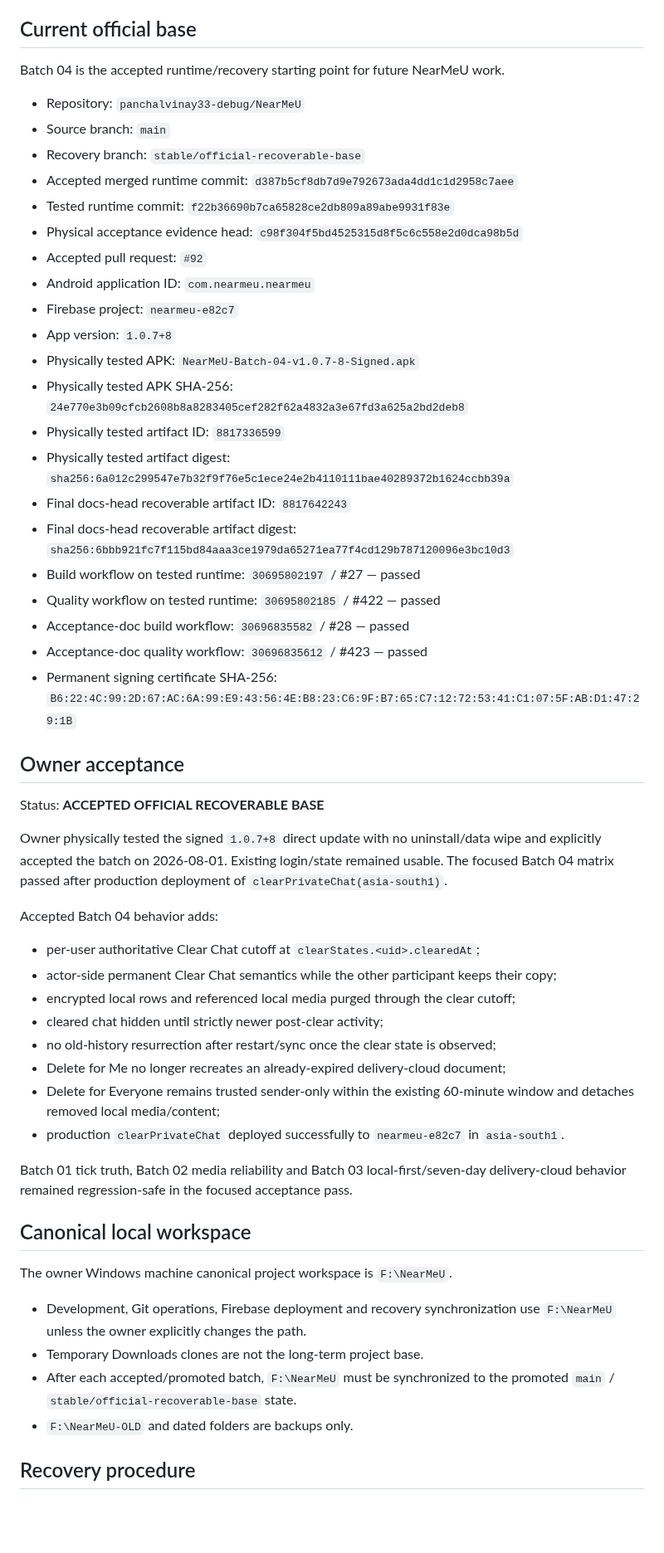
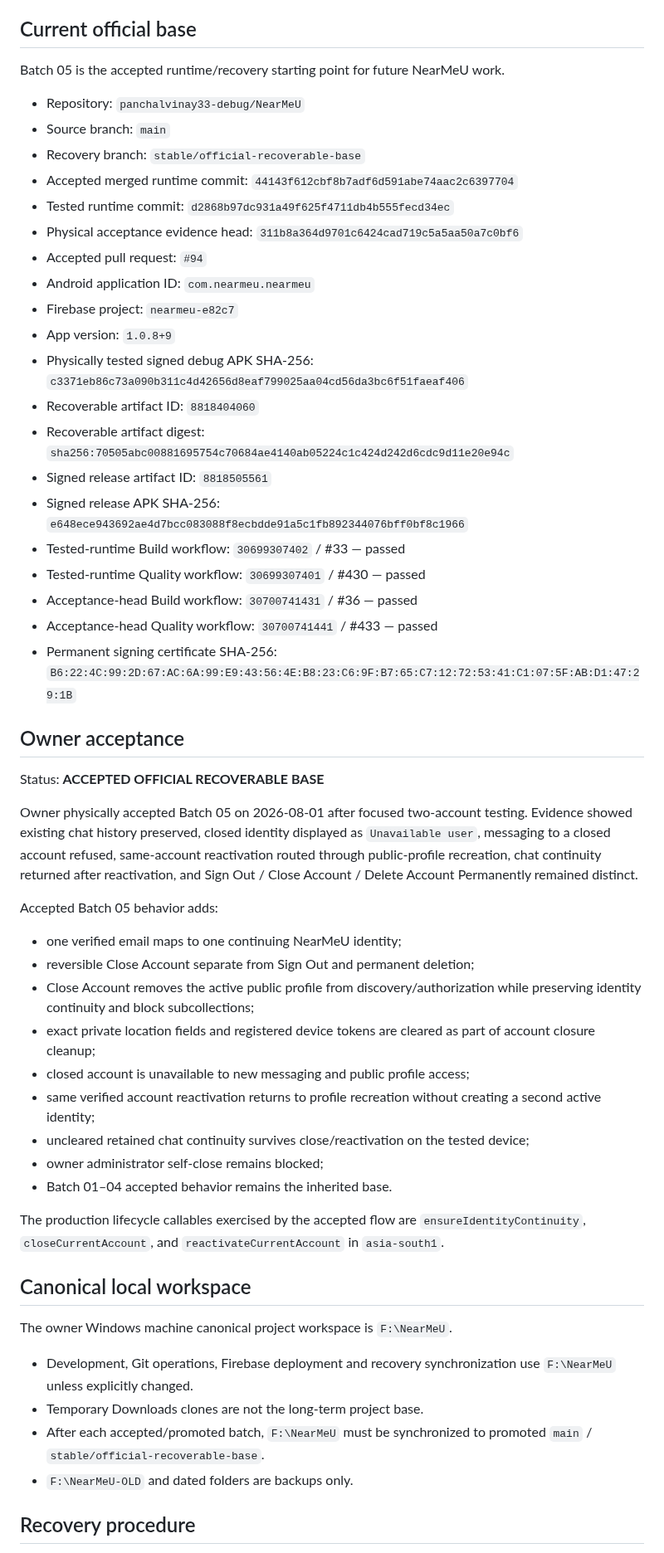
Before and after one commit to panchalvinay33-debug/NearMeU, a Markdown page: docs/OFFICIAL_RECOVERABLE_BASE.md, the part around one of its changes. Shown at 83% size. Drawn GitHub-style; blank space fills up the shorter version.

Commit message:
docs: promote Batch 05 official recoverable base

```diff
--- a/docs/OFFICIAL_RECOVERABLE_BASE.md
+++ b/docs/OFFICIAL_RECOVERABLE_BASE.md
@@ -4,56 +4,56 @@ Last promoted: 2026-08-01
 
 ## Current official base
 
-Batch 04 is the accepted runtime/recovery starting point for future NearMeU work.
+Batch 05 is the accepted runtime/recovery starting point for future NearMeU work.
 
 - Repository: `panchalvinay33-debug/NearMeU`
 - Source branch: `main`
 - Recovery branch: `stable/official-recoverable-base`
-- Accepted merged runtime commit: `d387b5cf8db7d9e792673ada4dd1c1d2958c7aee`
-- Tested runtime commit: `f22b36690b7ca65828ce2db809a89abe9931f83e`
-- Physical acceptance evidence head: `c98f304f5bd4525315d8f5c6c558e2d0dca98b5d`
-- Accepted pull request: `#92`
+- Accepted merged runtime commit: `44143f612cbf8b7adf6d591abe74aac2c6397704`
+- Tested runtime commit: `d2868b97dc931a49f625f4711db4b555fecd34ec`
+- Physical acceptance evidence head: `311b8a364d9701c6424cad719c5a5aa50a7c0bf6`
+- Accepted pull request: `#94`
 - Android application ID: `com.nearmeu.nearmeu`
 - Firebase project: `nearmeu-e82c7`
-- App version: `1.0.7+8`
-- Physically tested APK: `NearMeU-Batch-04-v1.0.7-8-Signed.apk`
-- Physically tested APK SHA-256: `24e770e3b09cfcb2608b8a8283405cef282f62a4832a3e67fd3a625a2bd2deb8`
-- Physically tested artifact ID: `8817336599`
-- Physically tested artifact digest: `sha256:6a012c299547e7b32f9f76e5c1ece24e2b4110111bae40289372b1624ccbb39a`
-- Final docs-head recoverable artifact ID: `8817642243`
-- Final docs-head recoverable artifact digest: `sha256:6bbb921fc7f115bd84aaa3ce1979da65271ea77f4cd129b787120096e3bc10d3`
-- Build workflow on tested runtime: `30695802197` / #27 — passed
-- Quality workflow on tested runtime: `30695802185` / #422 — passed
-- Acceptance-doc build workflow: `30696835582` / #28 — passed
-- Acceptance-doc quality workflow: `30696835612` / #423 — passed
+- App version: `1.0.8+9`
+- Physically tested signed debug APK SHA-256: `c3371eb86c73a090b311c4d42656d8eaf799025aa04cd56da3bc6f51faeaf406`
+- Recoverable artifact ID: `8818404060`
+- Recoverable artifact digest: `sha256:70505abc00881695754c70684ae4140ab05224c1c424d242d6cdc9d11e20e94c`
+- Signed release artifact ID: `8818505561`
+- Signed release APK SHA-256: `e648ece943692ae4d7bcc083088f8ecbdde91a5c1fb892344076bff0bf8c1966`
+- Tested-runtime Build workflow: `30699307402` / #33 — passed
+- Tested-runtime Quality workflow: `30699307401` / #430 — passed
+- Acceptance-head Build workflow: `30700741431` / #36 — passed
+- Acceptance-head Quality workflow: `30700741441` / #433 — passed
 - Permanent signing certificate SHA-256: `B6:22:4C:99:2D:67:AC:6A:99:E9:43:56:4E:B8:23:C6:9F:B7:65:C7:12:72:53:41:C1:07:5F:AB:D1:47:29:1B`
 
 ## Owner acceptance
 
 Status: **ACCEPTED OFFICIAL RECOVERABLE BASE**
 
-Owner physically tested the signed `1.0.7+8` direct update with no uninstall/data wipe and explicitly accepted the batch on 2026-08-01. Existing login/state remained usable. The focused Batch 04 matrix passed after production deployment of `clearPrivateChat(asia-south1)`.
+Owner physically accepted Batch 05 on 2026-08-01 after focused two-account testing. Evidence showed existing chat history preserved, closed identity displayed as `Unavailable user`, messaging to a closed account refused, same-account reactivation routed through public-profile recreation, chat continuity returned after reactivation, and Sign Out / Close Account / Delete Account Permanently remained distinct.
 
-Accepted Batch 04 behavior adds:
+Accepted Batch 05 behavior adds:
 
-- per-user authoritative Clear Chat cutoff at `clearStates.<uid>.clearedAt`;
-- actor-side permanent Clear Chat semantics while the other participant keeps their copy;
-- encrypted local rows and referenced local media purged through the clear cutoff;
-- cleared chat hidden until strictly newer post-clear activity;
-- no old-history resurrection after restart/sync once the clear state is observed;
-- Delete for Me no longer recreates an already-expired delivery-cloud document;
-- Delete for Everyone remains trusted sender-only within the existing 60-minute window and detaches removed local media/content;
-- production `clearPrivateChat` deployed successfully to `nearmeu-e82c7` in `asia-south1`.
+- one verified email maps to one continuing NearMeU identity;
+- reversible Close Account separate from Sign Out and permanent deletion;
+- Close Account removes the active public profile from discovery/authorization while preserving identity continuity and block subcollections;
+- exact private location fields and registered device tokens are cleared as part of account closure cleanup;
+- closed account is unavailable to new messaging and public profile access;
+- same verified account reactivation returns to profile recreation without creating a second active identity;
+- uncleared retained chat continuity survives close/reactivation on the tested device;
+- owner administrator self-close remains blocked;
+- Batch 01–04 accepted behavior remains the inherited base.
 
-Batch 01 tick truth, Batch 02 media reliability and Batch 03 local-first/seven-day delivery-cloud behavior remained regression-safe in the focused acceptance pass.
+The production lifecycle callables exercised by the accepted flow are `ensureIdentityContinuity`, `closeCurrentAccount`, and `reactivateCurrentAccount` in `asia-south1`.
 
 ## Canonical local workspace
 
 The owner Windows machine canonical project workspace is `F:\NearMeU`.
 
-- Development, Git operations, Firebase deployment and recovery synchronization use `F:\NearMeU` unless the owner explicitly changes the path.
+- Development, Git operations, Firebase deployment and recovery synchronization use `F:\NearMeU` unless explicitly changed.
 - Temporary Downloads clones are not the long-term project base.
-- After each accepted/promoted batch, `F:\NearMeU` must be synchronized to the promoted `main` / `stable/official-recoverable-base` state.
+- After each accepted/promoted batch, `F:\NearMeU` must be synchronized to promoted `main` / `stable/official-recoverable-base`.
 - `F:\NearMeU-OLD` and dated folders are backups only.
 
 ## Recovery procedure
```
Also changed, not shown: other parts of docs/OFFICIAL_RECOVERABLE_BASE.md (+4 -6 lines).
